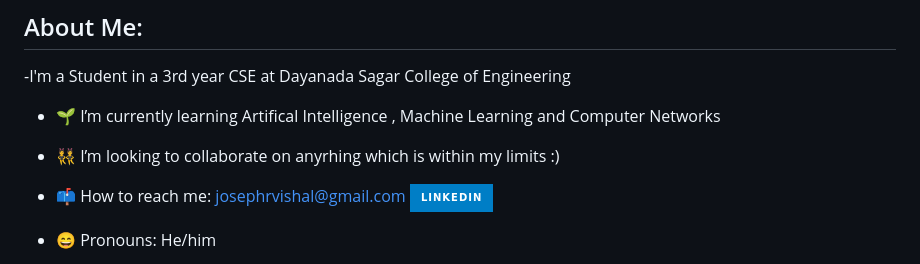
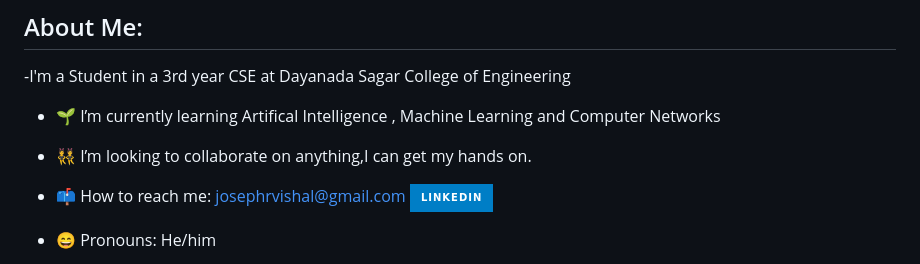
Before and after one commit to jo780-full/jo780-full, a Markdown page: README.md, the part around the change. Rendered like a GitHub page; badges without logos.

```diff
--- a/README.md
+++ b/README.md
@@ -11,7 +11,7 @@
 ## About Me:
 -I'm a Student in a 3rd year  CSE at Dayanada Sagar College of Engineering
 - 🌱 I’m currently learning Artifical Intelligence , Machine Learning and Computer Networks
-- 👯 I’m looking to collaborate on anyrhing which is within my limits :)
+- 👯 I’m looking to collaborate on anything,I can get my hands on.
 
 - 📫 How to reach me: josephrvishal@gmail.com     <img src="https://img.shields.io/badge/LinkedIn-blue?style=for-the-badge&logo=linkedin&logoColor=white" alt="LinkedIn Badge"/>
 - 😄 Pronouns: He/him
```
